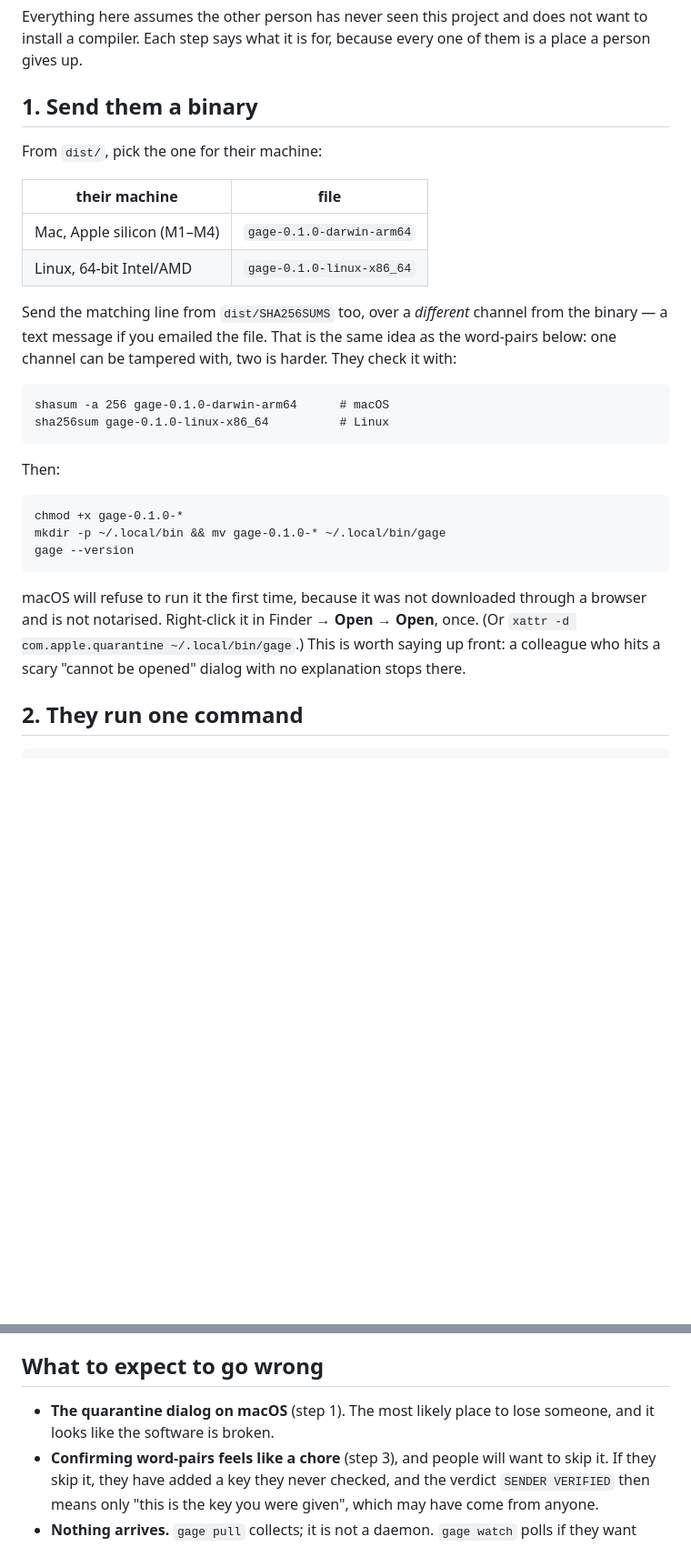
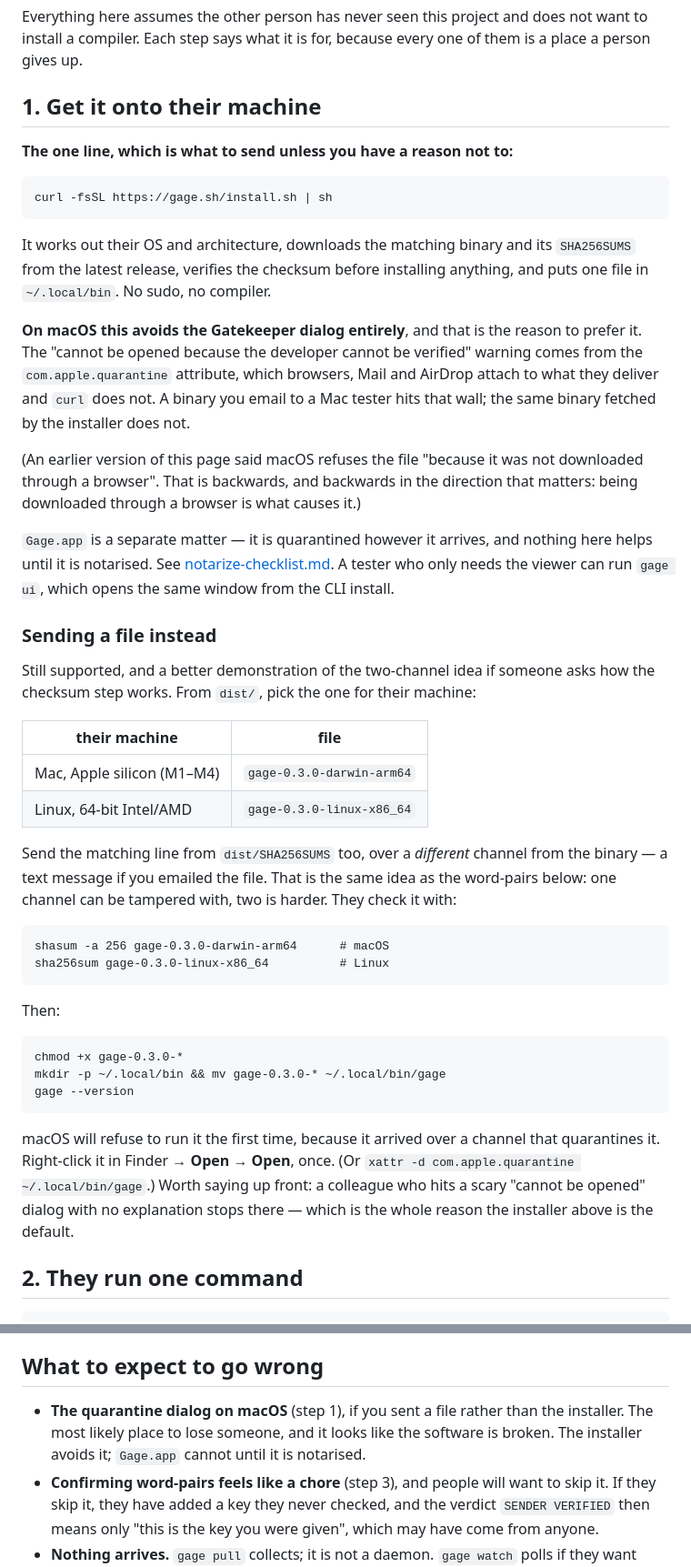
Before and after one commit to warewithall2/gage, a Markdown page: INSTALL.md, 2 parts joined by grey strips. Shown at 91% size. GitHub-like rendering; blank space fills up the shorter version.

```diff
--- a/INSTALL.md
+++ b/INSTALL.md
@@ -4,34 +4,63 @@ Everything here assumes the other person has never seen this project and does
 not want to install a compiler. Each step says what it is for, because every
 one of them is a place a person gives up.
 
-## 1. Send them a binary
+## 1. Get it onto their machine
 
-From `dist/`, pick the one for their machine:
+**The one line, which is what to send unless you have a reason not to:**
+
+    curl -fsSL https://gage.sh/install.sh | sh
+
+It works out their OS and architecture, downloads the matching binary and its
+`SHA256SUMS` from the latest release, verifies the checksum before installing
+anything, and puts one file in `~/.local/bin`. No sudo, no compiler.
+
+**On macOS this avoids the Gatekeeper dialog entirely**, and that is the
+reason to prefer it. The "cannot be opened because the developer cannot be
+verified" warning comes from the `com.apple.quarantine` attribute, which
+browsers, Mail and AirDrop attach to what they deliver and `curl` does not.
+A binary you email to a Mac tester hits that wall; the same binary fetched by
+the installer does not.
+
+(An earlier version of this page said macOS refuses the file "because it was
+not downloaded through a browser". That is backwards, and backwards in the
+direction that matters: being downloaded through a browser is what causes it.)
+
+`Gage.app` is a separate matter — it is quarantined however it arrives, and
+nothing here helps until it is notarised. See
+[notarize-checklist.md](notarize-checklist.md). A tester who only needs the
+viewer can run `gage ui`, which opens the same window from the CLI install.
+
+### Sending a file instead
+
+Still supported, and a better demonstration of the two-channel idea if
+someone asks how the checksum step works. From `dist/`, pick the one for
+their machine:
 
 | their machine | file |
 |---|---|
-| Mac, Apple silicon (M1–M4) | `gage-0.1.0-darwin-arm64` |
-| Linux, 64-bit Intel/AMD | `gage-0.1.0-linux-x86_64` |
+| Mac, Apple silicon (M1–M4) | `gage-0.3.0-darwin-arm64` |
+| Linux, 64-bit Intel/AMD | `gage-0.3.0-linux-x86_64` |
 
 Send the matching line from `dist/SHA256SUMS` too, over a *different* channel
 from the binary — a text message if you emailed the file. That is the same
 idea as the word-pairs below: one channel can be tampered with, two is harder.
 They check it with:
 
-    shasum -a 256 gage-0.1.0-darwin-arm64      # macOS
-    sha256sum gage-0.1.0-linux-x86_64          # Linux
+    shasum -a 256 gage-0.3.0-darwin-arm64      # macOS
+    sha256sum gage-0.3.0-linux-x86_64          # Linux
 
 Then:
 
-    chmod +x gage-0.1.0-*
-    mkdir -p ~/.local/bin && mv gage-0.1.0-* ~/.local/bin/gage
+    chmod +x gage-0.3.0-*
+    mkdir -p ~/.local/bin && mv gage-0.3.0-* ~/.local/bin/gage
     gage --version
 
-macOS will refuse to run it the first time, because it was not downloaded
-through a browser and is not notarised. Right-click it in Finder → **Open** →
-**Open**, once. (Or `xattr -d com.apple.quarantine ~/.local/bin/gage`.) This is
-worth saying up front: a colleague who hits a scary "cannot be opened" dialog
-with no explanation stops there.
+macOS will refuse to run it the first time, because it arrived over a channel
+that quarantines it. Right-click it in Finder → **Open** → **Open**, once.
+(Or `xattr -d com.apple.quarantine ~/.local/bin/gage`.) Worth saying up
+front: a colleague who hits a scary "cannot be opened" dialog with no
+explanation stops there — which is the whole reason the installer above is
+the default.
 
 ## 2. They run one command
 
@@ -150,8 +179,10 @@ identity that is already there.
 
 ## What to expect to go wrong
 
-- **The quarantine dialog on macOS** (step 1). The most likely place to lose
-  someone, and it looks like the software is broken.
+- **The quarantine dialog on macOS** (step 1), if you sent a file rather than
+  the installer. The most likely place to lose someone, and it looks like the
+  software is broken. The installer avoids it; `Gage.app` cannot until it is
+  notarised.
 - **Confirming word-pairs feels like a chore** (step 3), and people will want
   to skip it. If they skip it, they have added a key they never checked, and
   the verdict `SENDER VERIFIED` then means only "this is the key you were
```
Also changed, not shown: docs/first-tester-invite.md (+33 -9 lines), docs/first-tester.md (+48 -17 lines).
